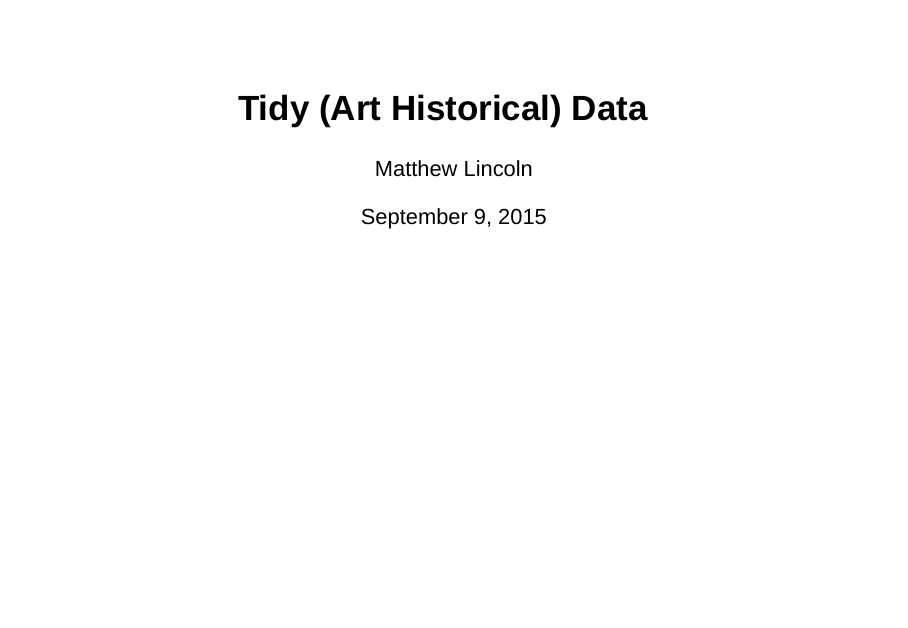
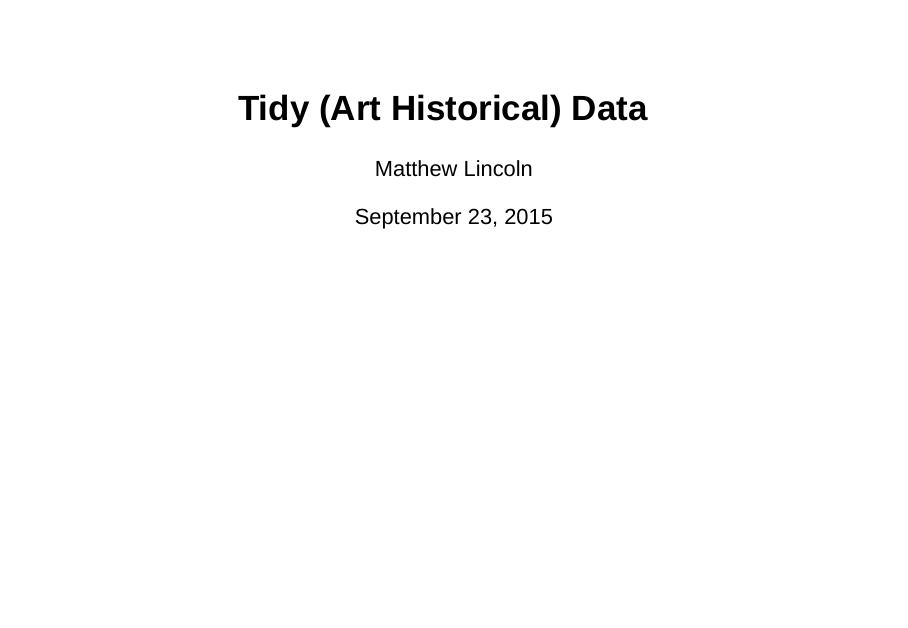
Before and after one commit to mdlincoln/tidy-dh-data, an R Markdown document (tidy-arth-data.Rmd): page 1 of 25. Rendered offline with R 4.5, knitr and Pandoc, with nearby package versions; drawn as Slidy slides in place of the format the file asks for.

Commit message:
Proper date

````diff
--- a/tidy-arth-data.Rmd
+++ b/tidy-arth-data.Rmd
@@ -1,10 +1,10 @@
 ---
 title: "Tidy (Art Historical) Data"
 author: "Matthew Lincoln"
-date: "September 9, 2015"
 output:
   ioslides_presentation:
     incremental: true
+date: "September 23, 2015"
 ---
 
 ```{r opts, message=FALSE, warning=FALSE, echo=FALSE}
````
